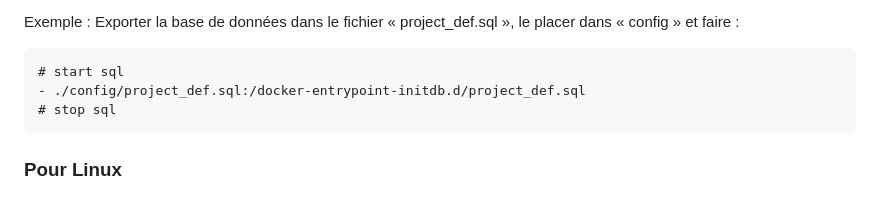
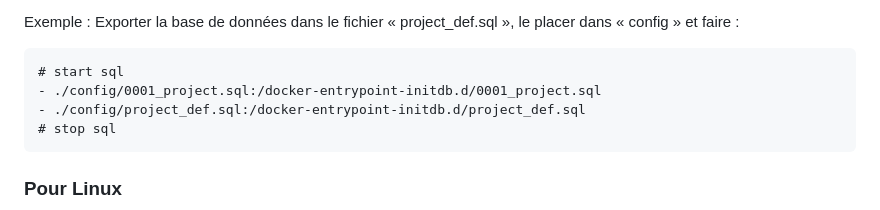
Before and after one commit to pctronique/dockerphponline, a Markdown page: README.md, the part around the change. Drawn GitHub-style.

````diff
--- a/README.md
+++ b/README.md
@@ -188,6 +188,7 @@ Exemple :
 Exporter la base de données dans le fichier « project_def.sql », le placer dans « config » et faire :
 ```
 # start sql
+- ./config/0001_project.sql:/docker-entrypoint-initdb.d/0001_project.sql
 - ./config/project_def.sql:/docker-entrypoint-initdb.d/project_def.sql
 # stop sql
 ```
````
